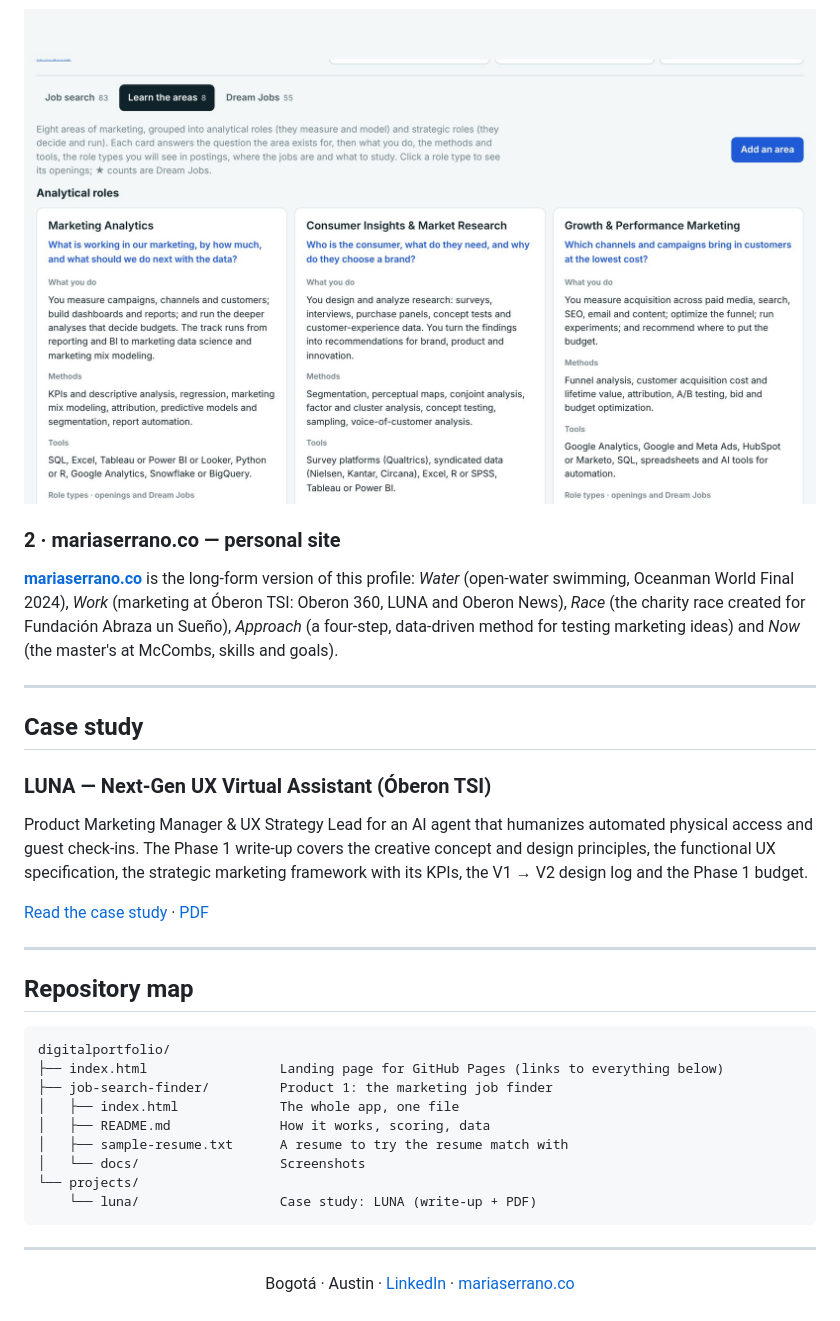
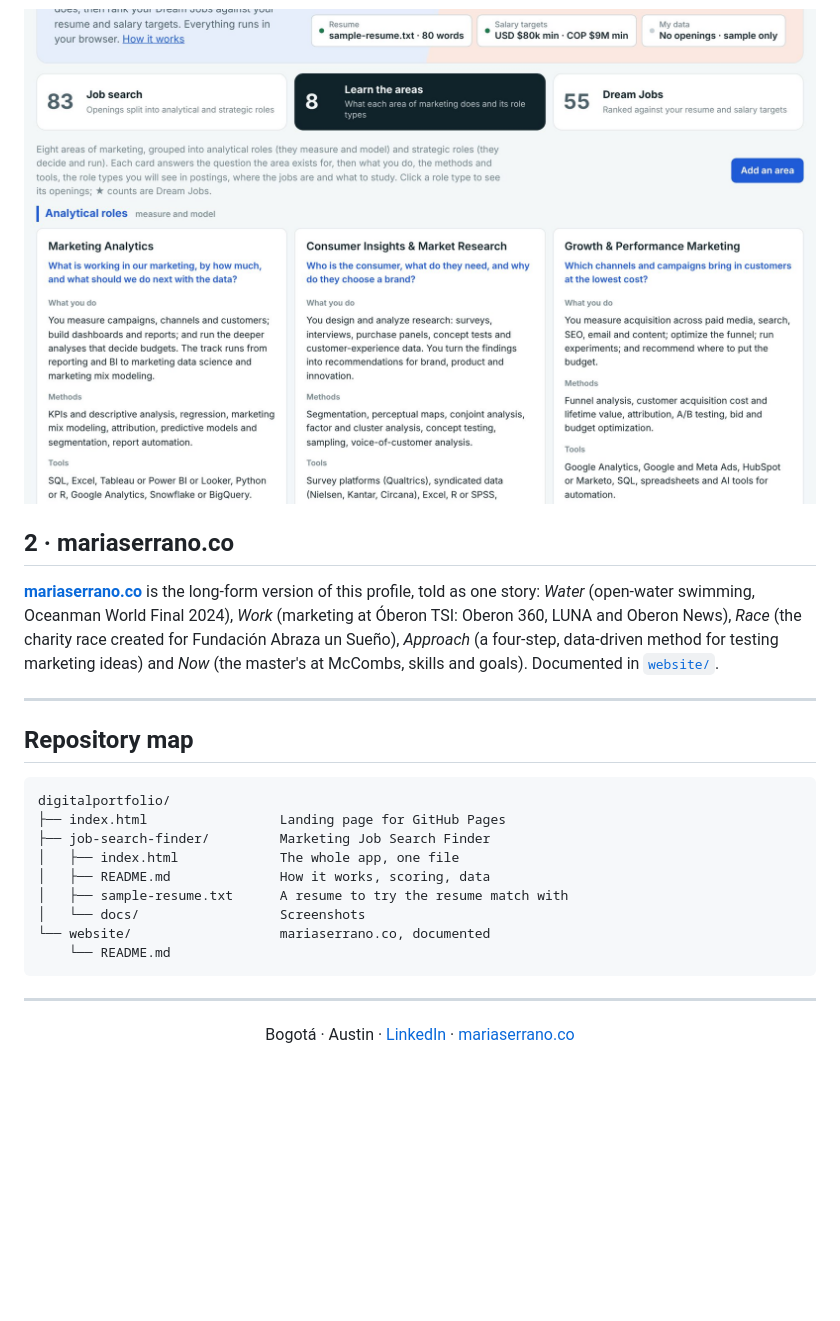
Before and after one commit to mariaserrano01/digitalportfolio, a Markdown page: README.md, the part around one of its changes. Rendered like a GitHub page; pictures changed too: job-search-finder/docs/shot-areas.jpg; folded sections open; blank space fills up the shorter version.

````diff
--- a/README.md
+++ b/README.md
@@ -40,19 +38,9 @@ Anyone can bring their own profile: upload a resume (PDF, Word or text) for a ke
 
 </details>
 
-### 2 · mariaserrano.co — personal site
+## 2 · mariaserrano.co
 
-[**mariaserrano.co**](https://mariaserrano.co) is the long-form version of this profile: *Water* (open-water swimming, Oceanman World Final 2024), *Work* (marketing at Óberon TSI: Oberon 360, LUNA and Oberon News), *Race* (the charity race created for Fundación Abraza un Sueño), *Approach* (a four-step, data-driven method for testing marketing ideas) and *Now* (the master's at McCombs, skills and goals).
-
----
-
-## Case study
-
-### LUNA — Next-Gen UX Virtual Assistant (Óberon TSI)
-
-Product Marketing Manager & UX Strategy Lead for an AI agent that humanizes automated physical access and guest check-ins. The Phase 1 write-up covers the creative concept and design principles, the functional UX specification, the strategic marketing framework with its KPIs, the V1 → V2 design log and the Phase 1 budget.
-
-[Read the case study](projects/luna/README.md) · [PDF](projects/luna/Project%20LUNA%20-%20UT%20Austin%20Academic%20Portfolio.pdf)
+[**mariaserrano.co**](https://mariaserrano.co) is the long-form version of this profile, told as one story: *Water* (open-water swimming, Oceanman World Final 2024), *Work* (marketing at Óberon TSI: Oberon 360, LUNA and Oberon News), *Race* (the charity race created for Fundación Abraza un Sueño), *Approach* (a four-step, data-driven method for testing marketing ideas) and *Now* (the master's at McCombs, skills and goals). Documented in [`website/`](website/).
 
 ---
 
@@ -60,14 +48,14 @@ Product Marketing Manager & UX Strategy Lead for an AI agent that humanizes auto
 
 ```
 digitalportfolio/
-├── index.html                 Landing page for GitHub Pages (links to everything below)
-├── job-search-finder/         Product 1: the marketing job finder
+├── index.html                 Landing page for GitHub Pages
+├── job-search-finder/         Marketing Job Search Finder
 │   ├── index.html             The whole app, one file
 │   ├── README.md              How it works, scoring, data
 │   ├── sample-resume.txt      A resume to try the resume match with
 │   └── docs/                  Screenshots
-└── projects/
-    └── luna/                  Case study: LUNA (write-up + PDF)
+└── website/                   mariaserrano.co, documented
+    └── README.md
 ```
 
 ---
````
Also changed, not shown: other parts of README.md (+5 -7 lines), job-search-finder/README.md (+6 -8 lines), projects/luna/README.md (deleted, +0 -66 lines), website/README.md (added, +23 -0 lines), job-search-finder/docs/shot-dreamjobs.jpg, job-search-finder/docs/shot-jobsearch.jpg, 3 other files.
